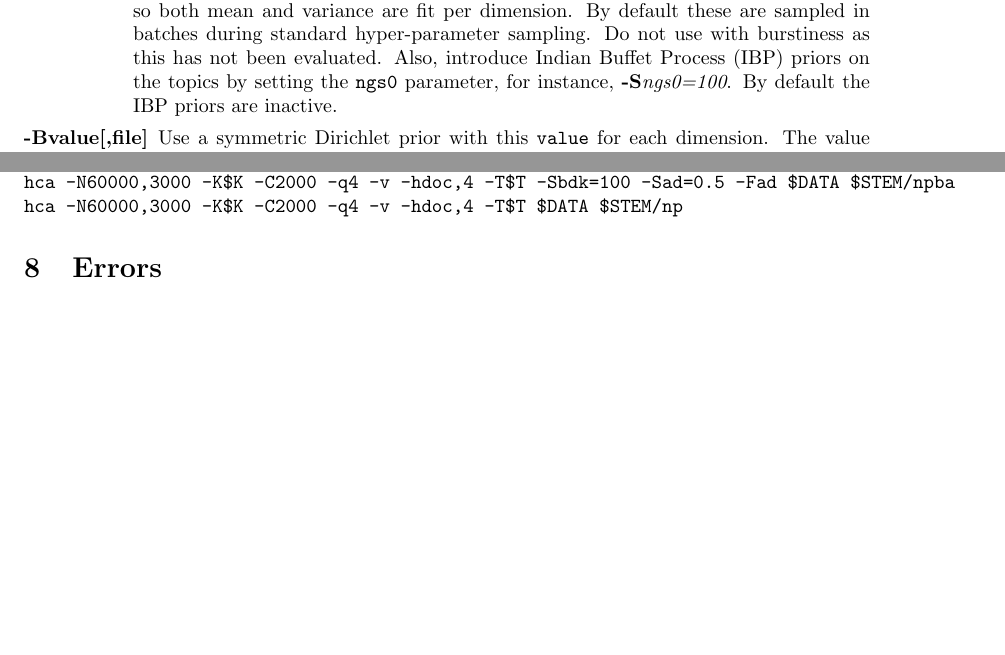
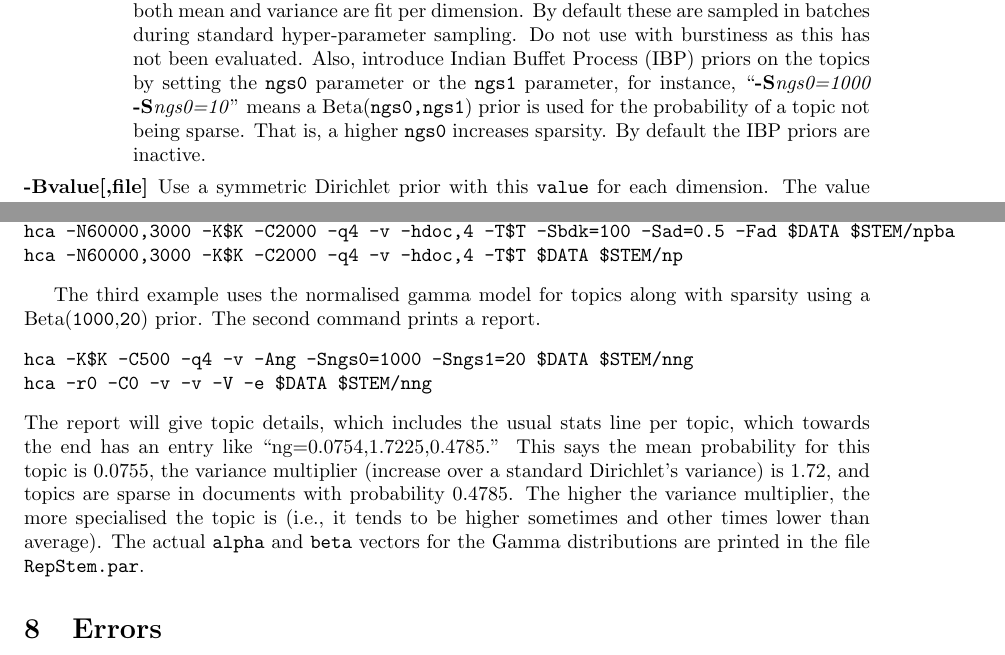
Before and after one commit to wbuntine/topic-models, a LaTeX document (HCA/doc/hcaman.tex): two parts of pages 3 and 17 of 17 before the commit and two parts of pages 3 and 17 of 18 after it, joined at a grey line, cut so that both start at the same text, the shorter picture padded with empty space. The pictures show the PDF file HCA/doc/hcaman.pdf that the author committed with the source.

Commit message:
documentation

```diff
--- a/HCA/doc/hcaman.tex
+++ b/HCA/doc/hcaman.tex
@@ -187,8 +187,12 @@ By default these are sampled in batches
 during standard hyper-parameter sampling.
 Do not use with burstiness as this has not been evaluated.
 Also, introduce Indian Buffet Process (IBP) priors on the topics
-by setting the \texttt{ngs0} parameter,
-for instance, \OptArg{-S}{ngs0=100}.
+by setting the \texttt{ngs0} parameter or the
+\texttt{ngs1} parameter,
+for instance, ``\OptArg{-S}{ngs0=1000} \OptArg{-S}{ngs0=10}''
+means a Beta(\texttt{ngs0,ngs1}) prior is used for the probability
+of a topic not being sparse.
+That is, a higher \texttt{ngs0} increases sparsity.
 By default the IBP priors are inactive.
 \item[{-B}{value[,file]}]  Use a symmetric Dirichlet prior with
 this \texttt{value} for each dimension.
@@ -1287,6 +1296,28 @@ hca -N60000,3000 -K$K -C2000 -q4 -v -hdoc,4 -T$T -Sbdk=100 -Sad=0.5 -Fad $DATA $
 hca -N60000,3000 -K$K -C2000 -q4 -v -hdoc,4 -T$T $DATA $STEM/np
 \end{verbatim}
 
+The third example uses the normalised gamma model for topics along with
+sparsity using a Beta(\texttt{1000},\texttt{20}) prior.
+The second command prints a report.
+\begin{verbatim}
+hca -K$K -C500 -q4 -v -Ang -Sngs0=1000 -Sngs1=20 $DATA $STEM/nng
+hca -r0 -C0 -v -v -V -e $DATA $STEM/nng
+\end{verbatim}
+The report will give topic details, which includes the usual diagnostics line
+per topic discussed in the Diagnostics Report section,
+which towards the end has an entry like
+``ng=0.0754,1.7225,0.4785.''
+This says the mean probability for this topic is
+0.0755, the variance multiplier (increase over a standard
+Dirichlet's variance) is 1.72,
+and topics are sparse in documents with probability 0.4785.
+The higher the variance multiplier, the more specialised
+the topic is (i.e., it tends to be higher sometimes and other
+times lower than average).
+The actual \texttt{alpha} and \texttt{beta}
+vectors for the Gamma distributions
+are printed in the file \File{RepStem.par}.
+
 \section{Errors}
 
 There is some error reporting on failure.
```
Also changed, not shown: HCA/Makefile, HCA/doc/hca.pdf, HCA/doc/hcaman.pdf, HCA/doc/tcaman.pdf, HCA/doc/hcaman.tex (5 more changed lines), 2 other files.
